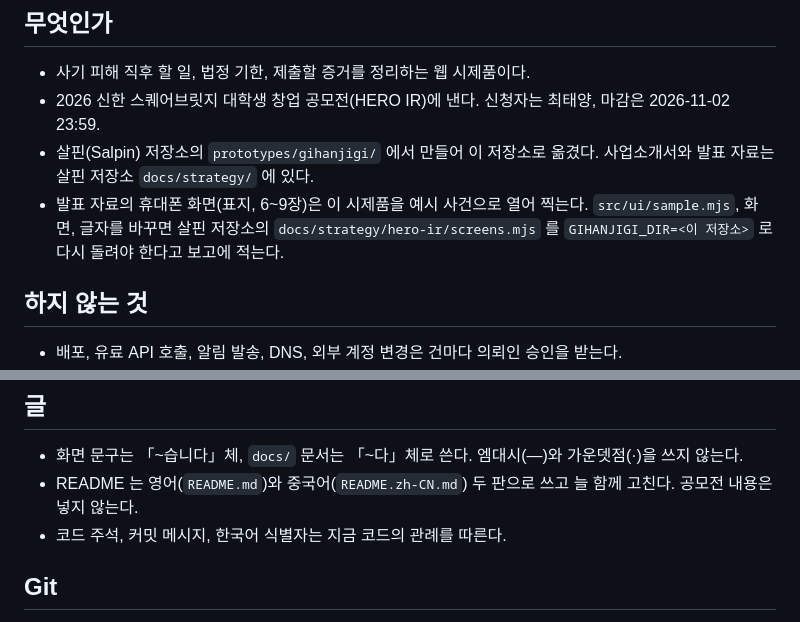
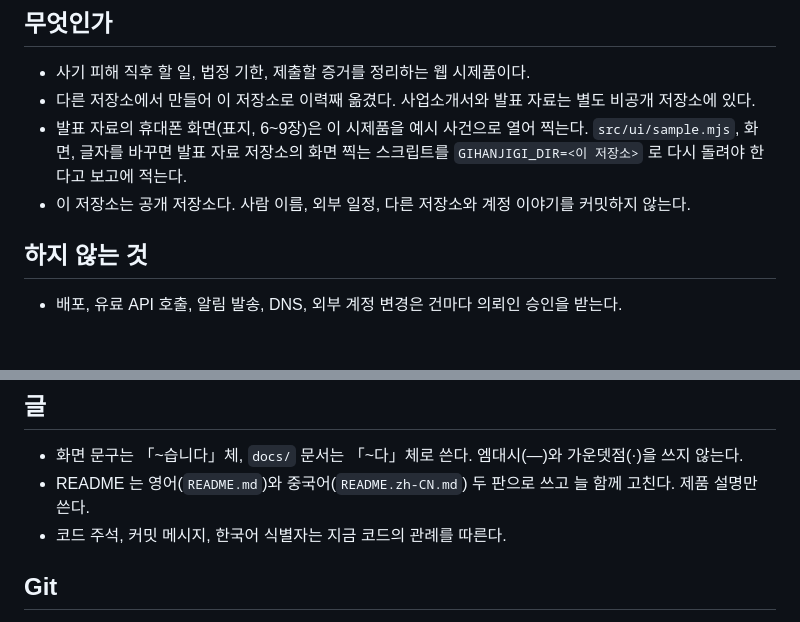
Before and after one commit to BudongJW/gihanjigi, a Markdown page: CLAUDE.md, 2 parts joined by grey strips. Rendered like a GitHub page; blank space fills up the shorter version.

```diff
--- a/CLAUDE.md
+++ b/CLAUDE.md
@@ -3,12 +3,10 @@
 ## 무엇인가
 
 - 사기 피해 직후 할 일, 법정 기한, 제출할 증거를 정리하는 웹 시제품이다.
-- 2026 신한 스퀘어브릿지 대학생 창업 공모전(HERO IR)에 낸다. 신청자는 최태양, 마감은 2026-11-02 23:59.
-- 살핀(Salpin) 저장소의 `prototypes/gihanjigi/` 에서 만들어 이 저장소로 옮겼다. 사업소개서와 발표 자료는 살핀
-  저장소 `docs/strategy/` 에 있다.
+- 다른 저장소에서 만들어 이 저장소로 이력째 옮겼다. 사업소개서와 발표 자료는 별도 비공개 저장소에 있다.
 - 발표 자료의 휴대폰 화면(표지, 6~9장)은 이 시제품을 예시 사건으로 열어 찍는다. `src/ui/sample.mjs`, 화면, 글자를
-  바꾸면 살핀 저장소의 `docs/strategy/hero-ir/screens.mjs` 를 `GIHANJIGI_DIR=<이 저장소>` 로 다시 돌려야 한다고
-  보고에 적는다.
+  바꾸면 발표 자료 저장소의 화면 찍는 스크립트를 `GIHANJIGI_DIR=<이 저장소>` 로 다시 돌려야 한다고 보고에 적는다.
+- 이 저장소는 공개 저장소다. 사람 이름, 외부 일정, 다른 저장소와 계정 이야기를 커밋하지 않는다.
 
 ## 하지 않는 것
 
@@ -48,7 +46,7 @@
 ## 글
 
 - 화면 문구는 「~습니다」체, `docs/` 문서는 「~다」체로 쓴다. 엠대시(—)와 가운뎃점(·)을 쓰지 않는다.
-- README 는 영어(`README.md`)와 중국어(`README.zh-CN.md`) 두 판으로 쓰고 늘 함께 고친다. 공모전 내용은 넣지 않는다.
+- README 는 영어(`README.md`)와 중국어(`README.zh-CN.md`) 두 판으로 쓰고 늘 함께 고친다. 제품 설명만 쓴다.
 - 코드 주석, 커밋 메시지, 한국어 식별자는 지금 코드의 관례를 따른다.
 
 ## Git
```
Also changed, not shown: docs/배포.md (+3 -3 lines), docs/시제품-설명.md (+9 -10 lines).
